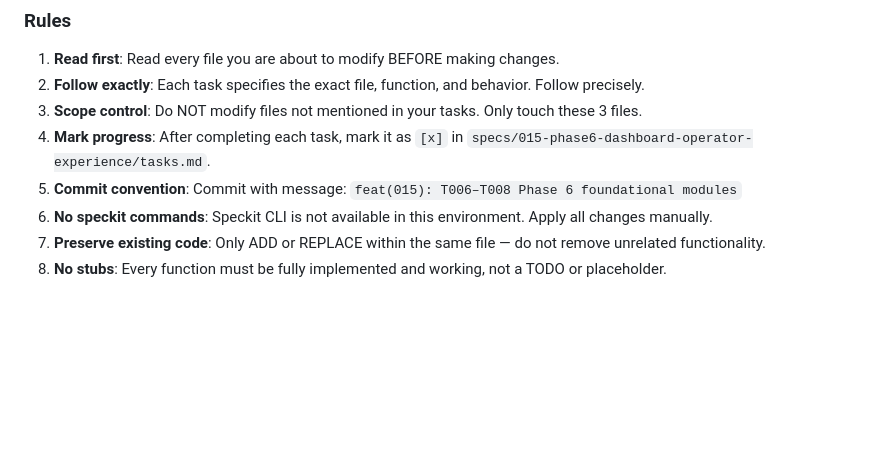
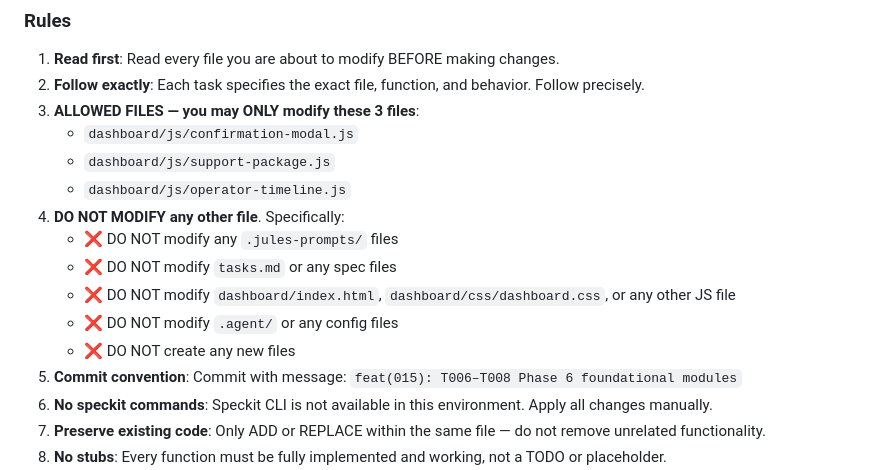
Before and after one commit to LeonAI-DO-YLCS/mt5-connection-bridge, a Markdown page: .jules-prompts/session-02-foundation.md, the part around the change. Drawn GitHub-style; blank space fills up the shorter version.

Commit message:
chore(015): mark T001–T005 done, harden Session 2 scope rules

```diff
--- a/.jules-prompts/session-02-foundation.md
+++ b/.jules-prompts/session-02-foundation.md
@@ -26,8 +26,16 @@ Execute ONLY these tasks from `specs/015-phase6-dashboard-operator-experience/ta
 
 1. **Read first**: Read every file you are about to modify BEFORE making changes.
 2. **Follow exactly**: Each task specifies the exact file, function, and behavior. Follow precisely.
-3. **Scope control**: Do NOT modify files not mentioned in your tasks. Only touch these 3 files.
-4. **Mark progress**: After completing each task, mark it as `[x]` in `specs/015-phase6-dashboard-operator-experience/tasks.md`.
+3. **ALLOWED FILES — you may ONLY modify these 3 files**:
+   - `dashboard/js/confirmation-modal.js`
+   - `dashboard/js/support-package.js`
+   - `dashboard/js/operator-timeline.js`
+4. **DO NOT MODIFY any other file**. Specifically:
+   - ❌ DO NOT modify any `.jules-prompts/` files
+   - ❌ DO NOT modify `tasks.md` or any spec files
+   - ❌ DO NOT modify `dashboard/index.html`, `dashboard/css/dashboard.css`, or any other JS file
+   - ❌ DO NOT modify `.agent/` or any config files
+   - ❌ DO NOT create any new files
 5. **Commit convention**: Commit with message: `feat(015): T006–T008 Phase 6 foundational modules`
 6. **No speckit commands**: Speckit CLI is not available in this environment. Apply all changes manually.
 7. **Preserve existing code**: Only ADD or REPLACE within the same file — do not remove unrelated functionality.
```
Also changed, not shown: specs/015-phase6-dashboard-operator-experience/tasks.md (added, +454 -0 lines).
